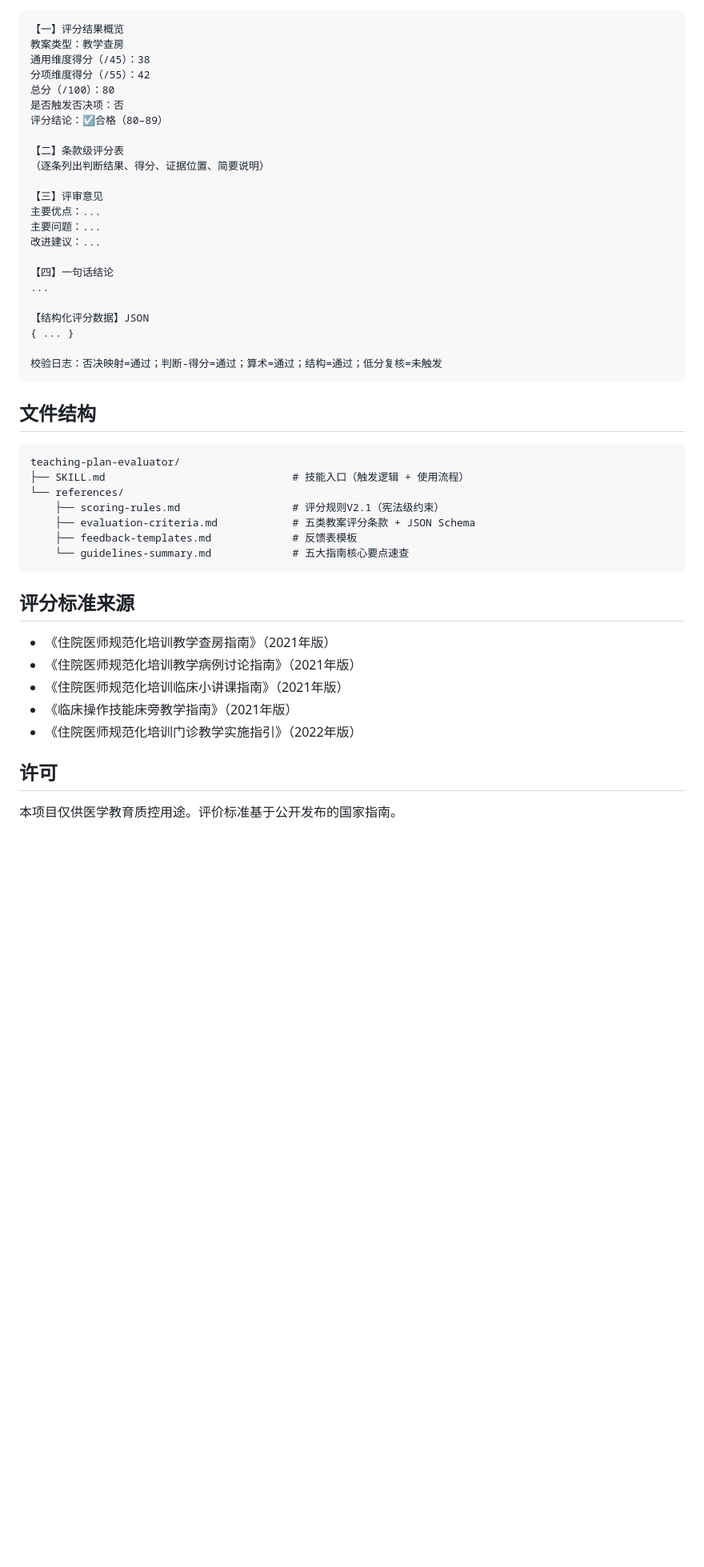
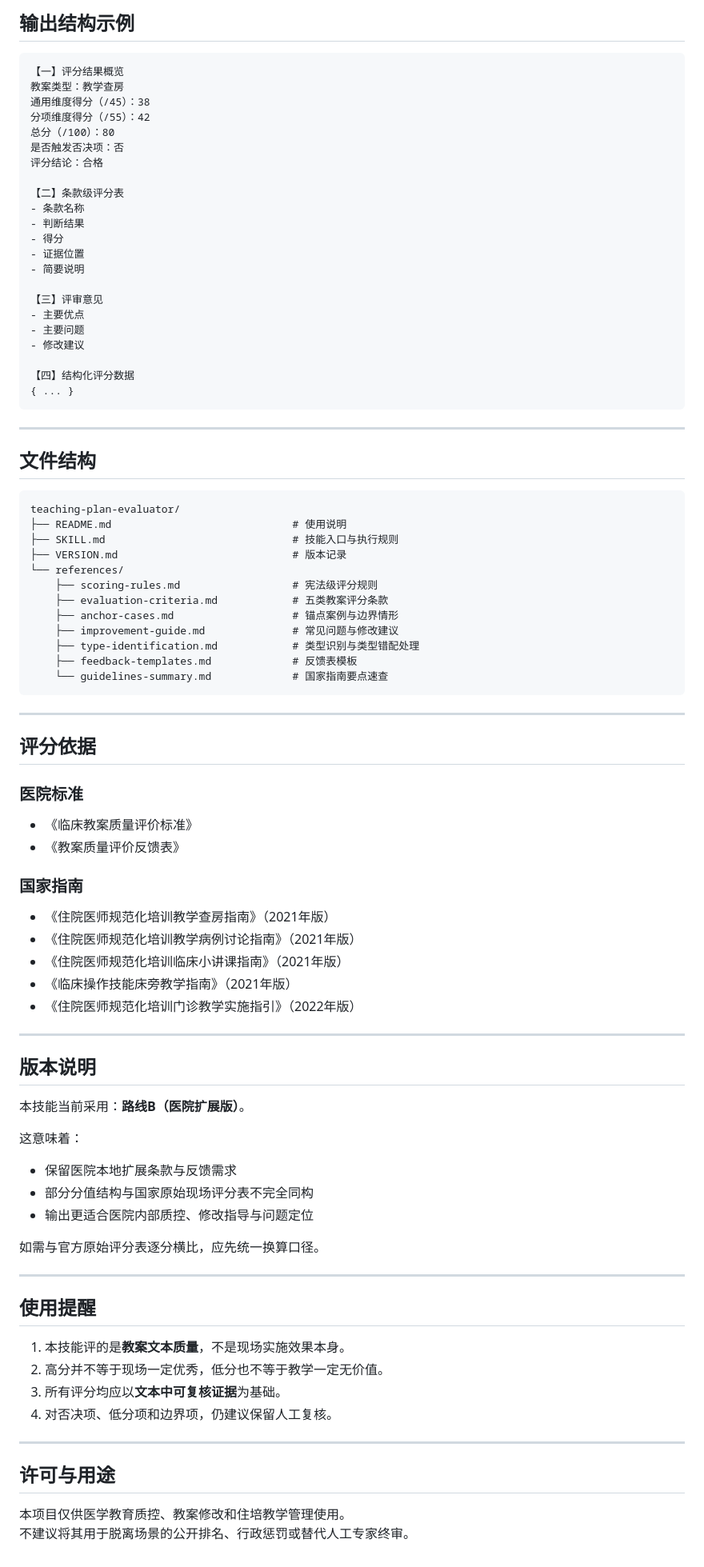
Before and after one commit to jasonzc2025-tech/teaching-plan-evaluator, a Markdown page: README.md, the part around one of its changes. Shown at 80% size. Drawn GitHub-style; blank space fills up the shorter version.

````diff
--- a/README.md
+++ b/README.md
@@ -55,41 +154,59 @@ Claude 会自动识别教案类型，按标准逐条评审，输出完整的评
+## 输出结构示例
+
+```text
 【一】评分结果概览
 教案类型：教学查房
 通用维度得分（/45）：38
 分项维度得分（/55）：42
 总分（/100）：80
 是否触发否决项：否
-评分结论：☑合格（80–89）
+评分结论：合格
 
 【二】条款级评分表
-（逐条列出判断结果、得分、证据位置、简要说明）
+- 条款名称
+- 判断结果
+- 得分
+- 证据位置
+- 简要说明
 
 【三】评审意见
-主要优点：...
-主要问题：...
-改进建议：...
+- 主要优点
+- 主要问题
+- 修改建议
 
-【四】一句话结论
-...
+【四】结构化评分数据
+{ ... }
+```
 
-【结构化评分数据】JSON
-{ ... }
-
-校验日志：否决映射=通过；判断-得分=通过；算术=通过；结构=通过；低分复核=未触发
-```
+---
 
 ## 文件结构
 
-```
+```text
 teaching-plan-evaluator/
-├── SKILL.md                              # 技能入口（触发逻辑 + 使用流程）
+├── README.md                             # 使用说明
+├── SKILL.md                              # 技能入口与执行规则
+├── VERSION.md                            # 版本记录
 └── references/
-    ├── scoring-rules.md                  # 评分规则V2.1（宪法级约束）
-    ├── evaluation-criteria.md            # 五类教案评分条款 + JSON Schema
+    ├── scoring-rules.md                  # 宪法级评分规则
+    ├── evaluation-criteria.md            # 五类教案评分条款
+    ├── anchor-cases.md                   # 锚点案例与边界情形
+    ├── improvement-guide.md              # 常见问题与修改建议
+    ├── type-identification.md            # 类型识别与类型错配处理
     ├── feedback-templates.md             # 反馈表模板
-    └── guidelines-summary.md             # 五大指南核心要点速查
+    └── guidelines-summary.md             # 国家指南要点速查
 ```
 
-## 评分标准来源
+---
+
+## 评分依据
+
+### 医院标准
+
+- 《临床教案质量评价标准》
+- 《教案质量评价反馈表》
+
+### 国家指南
 
 - 《住院医师规范化培训教学查房指南》（2021年版）
 - 《住院医师规范化培训教学病例讨论指南》（2021年版）
@@ -97,6 +214,32 @@ teaching-plan-evaluator/
 - 《临床操作技能床旁教学指南》（2021年版）
 - 《住院医师规范化培训门诊教学实施指引》（2022年版）
 
-## 许可
+---
 
-本项目仅供医学教育质控用途。评价标准基于公开发布的国家指南。
+## 版本说明
+
+本技能当前采用：**路线B（医院扩展版）**。
+
+这意味着：
+
+- 保留医院本地扩展条款与反馈需求
+- 部分分值结构与国家原始现场评分表不完全同构
+- 输出更适合医院内部质控、修改指导与问题定位
+
+如需与官方原始评分表逐分横比，应先统一换算口径。
+
+---
+
+## 使用提醒
+
+1. 本技能评的是**教案文本质量**，不是现场实施效果本身。
+2. 高分并不等于现场一定优秀，低分也不等于教学一定无价值。
+3. 所有评分均应以**文本中可复核证据**为基础。
+4. 对否决项、低分项和边界项，仍建议保留人工复核。
+
+---
+
+## 许可与用途
+
+本项目仅供医学教育质控、教案修改和住培教学管理使用。
+不建议将其用于脱离场景的公开排名、行政惩罚或替代人工专家终审。
````
Also changed, not shown: other parts of README.md (+132 -33 lines).
